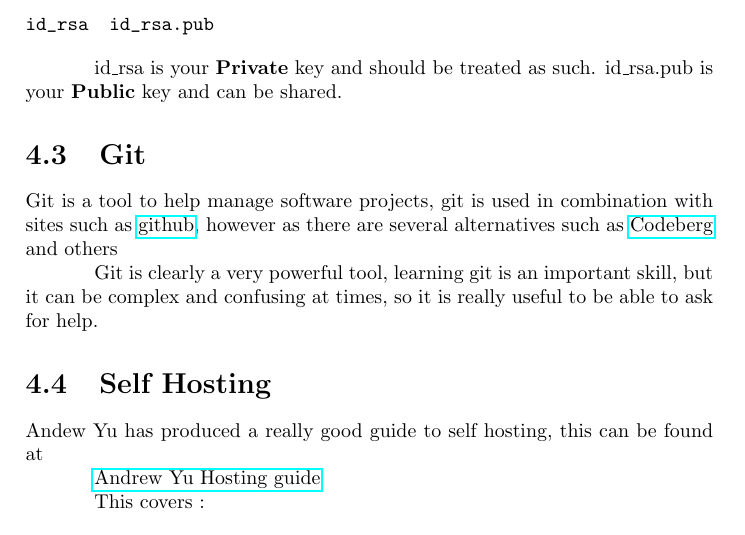
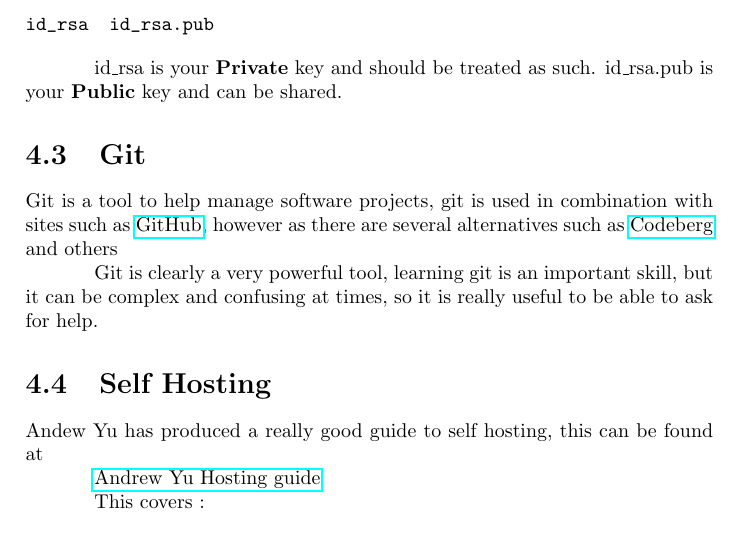
Before and after one commit to runxiyu/txvsgd, a LaTeX book (guide.tex): part of page 23 of 23, cut so that both start at the same text. Compiled offline with pdfLaTeX.

Commit message:
correct git.com (a parked domain) → github.com

```diff
--- a/guide.tex
+++ b/guide.tex
@@ -506,7 +506,7 @@ id\_rsa is your \textbf{Private} key and should be treated as such.  id\_rsa.pub
 
 \section{Git}
 
-Git is a tool to help manage software projects,  git is used in combination with sites such as \href{https://www.git.com}{github}, however as there are several alternatives such as
+Git is a tool to help manage software projects,  git is used in combination with sites such as \href{https://github.com/}{GitHub}, however as there are several alternatives such as
 \href{https://codeberg.org/}{Codeberg} and others
 
 Git is clearly a very powerful tool,  learning git is an important skill, but it can be complex and confusing at times, so it is really useful to be able to ask for help.
```
